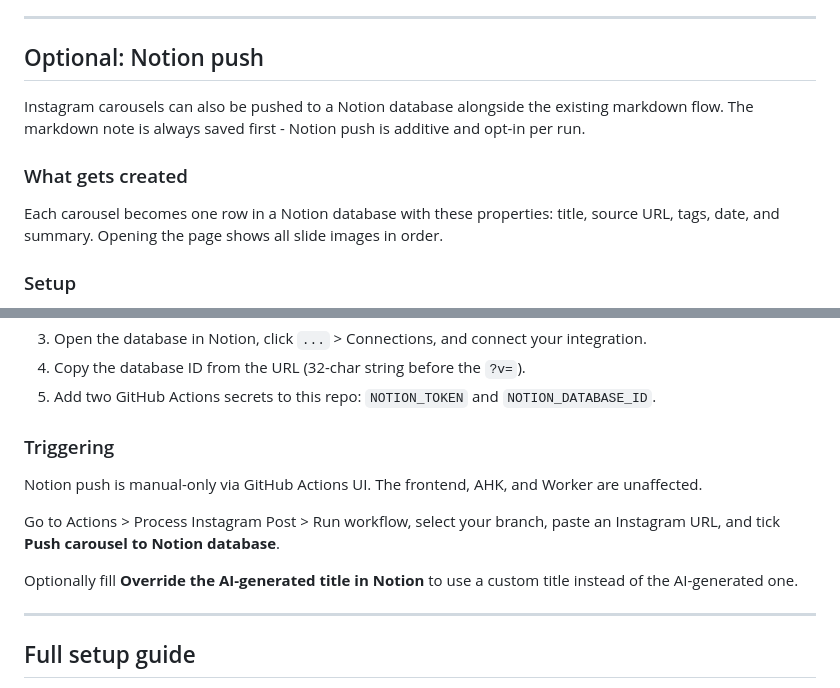
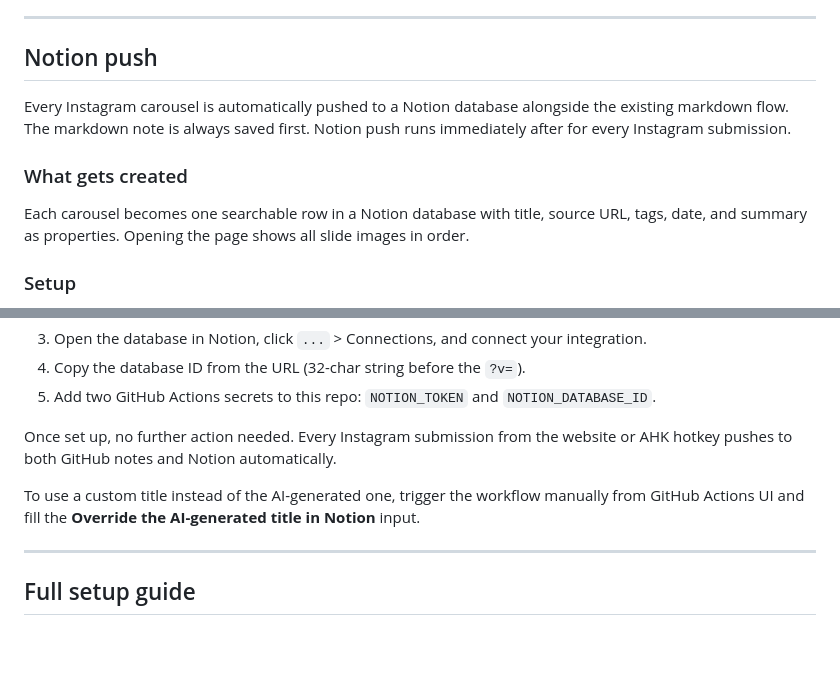
Before and after one commit to wsnh2022/insta2mdbot, a Markdown page: README.md, 2 parts joined by grey strips. Rendered like a GitHub page; blank space fills up the shorter version.

Commit message:
update README: notion push is automatic, not opt-in

```diff
--- a/README.md
+++ b/README.md
@@ -215,13 +215,13 @@ The weakest point in the stack. A 403 from Instagram means that run fails - just
 
 ---
 
-## Optional: Notion push
+## Notion push
 
-Instagram carousels can also be pushed to a Notion database alongside the existing markdown flow. The markdown note is always saved first - Notion push is additive and opt-in per run.
+Every Instagram carousel is automatically pushed to a Notion database alongside the existing markdown flow. The markdown note is always saved first. Notion push runs immediately after for every Instagram submission.
 
 ### What gets created
 
-Each carousel becomes one row in a Notion database with these properties: title, source URL, tags, date, and summary. Opening the page shows all slide images in order.
+Each carousel becomes one searchable row in a Notion database with title, source URL, tags, date, and summary as properties. Opening the page shows all slide images in order.
 
 ### Setup
 
@@ -240,13 +240,9 @@ Each carousel becomes one row in a Notion database with these properties: title,
 4. Copy the database ID from the URL (32-char string before the `?v=`).
 5. Add two GitHub Actions secrets to this repo: `NOTION_TOKEN` and `NOTION_DATABASE_ID`.
 
-### Triggering
+Once set up, no further action needed. Every Instagram submission from the website or AHK hotkey pushes to both GitHub notes and Notion automatically.
 
-Notion push is manual-only via GitHub Actions UI. The frontend, AHK, and Worker are unaffected.
-
-Go to Actions > Process Instagram Post > Run workflow, select your branch, paste an Instagram URL, and tick **Push carousel to Notion database**.
-
-Optionally fill **Override the AI-generated title in Notion** to use a custom title instead of the AI-generated one.
+To use a custom title instead of the AI-generated one, trigger the workflow manually from GitHub Actions UI and fill the **Override the AI-generated title in Notion** input.
 
 ---
 
```
